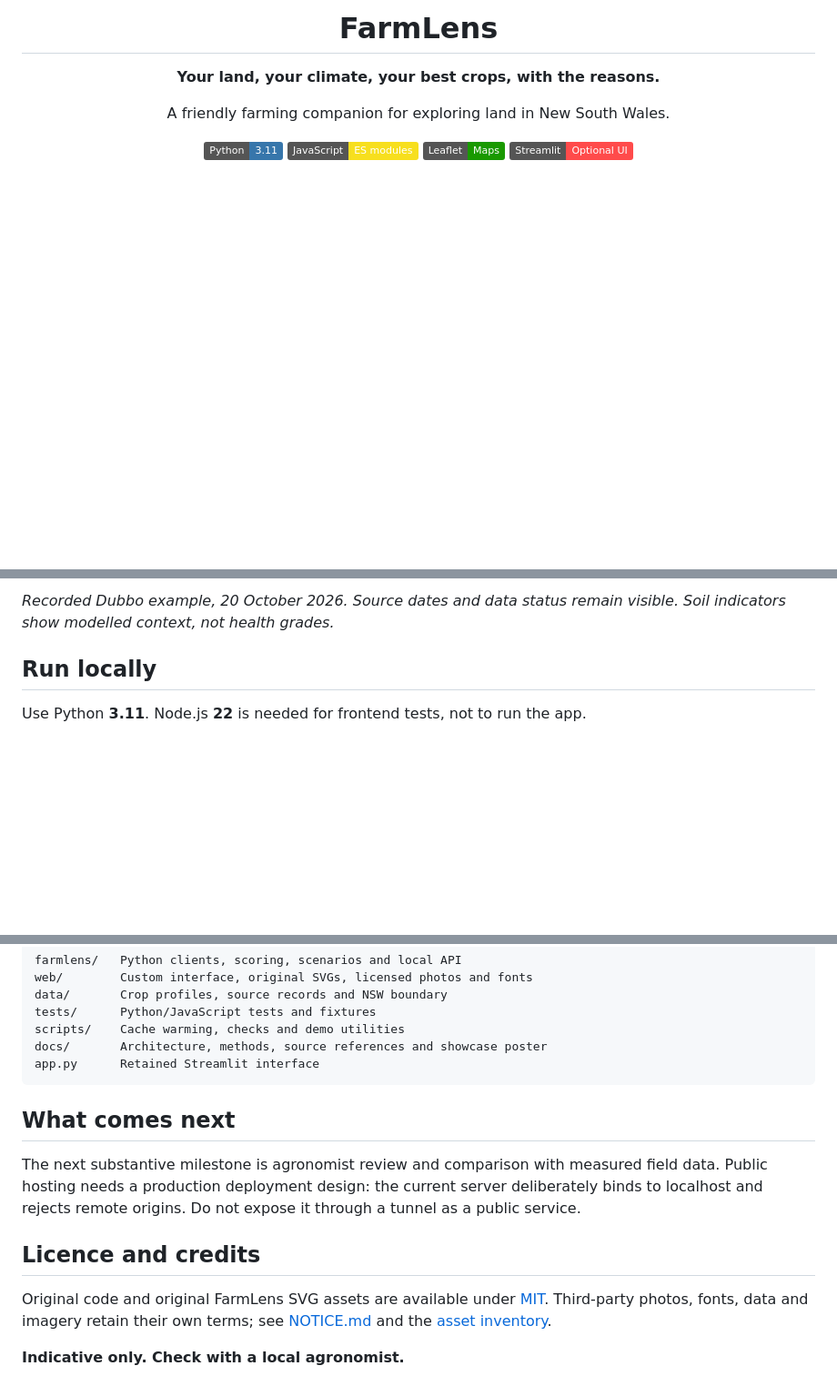
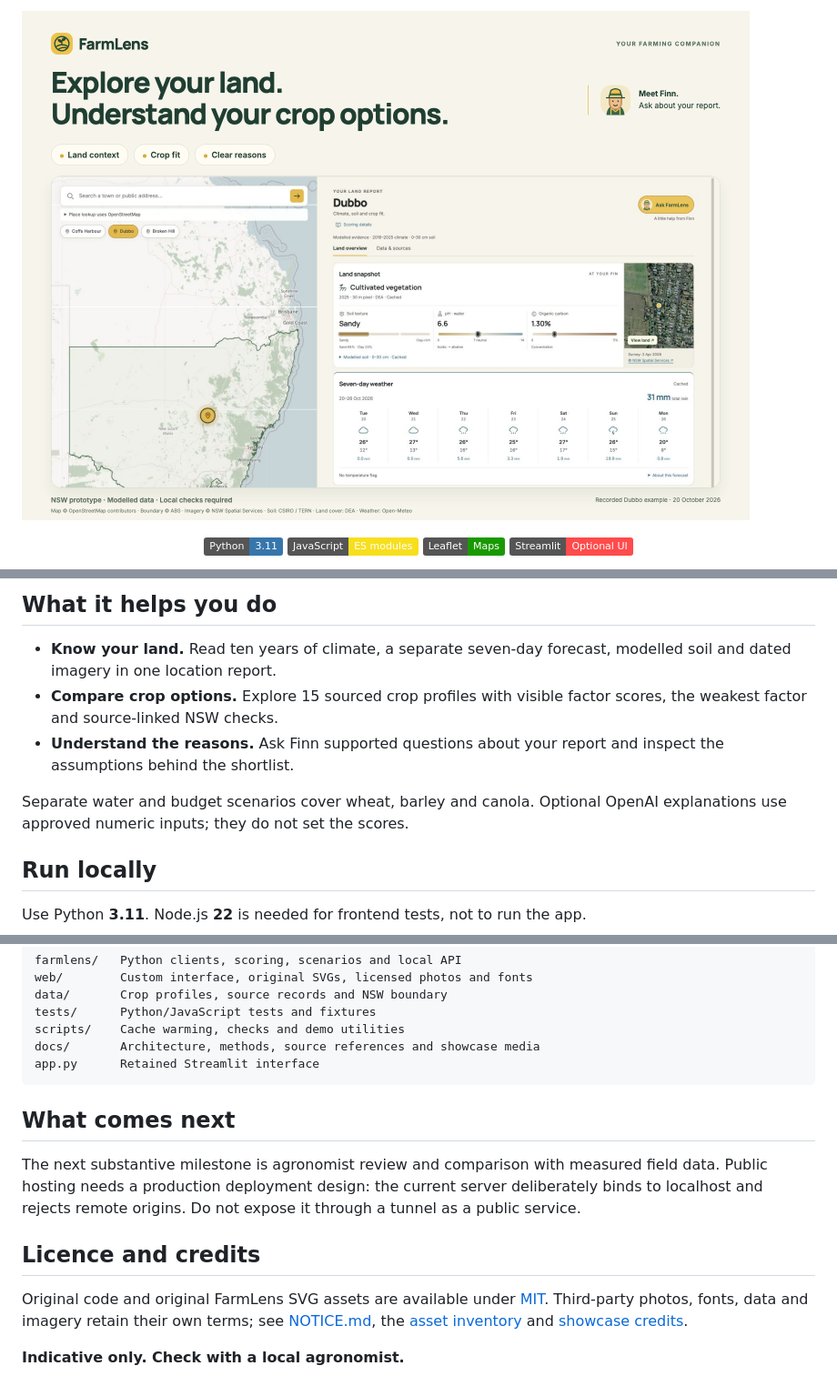
Before and after one commit to tuannm3812/FarmLens, a Markdown page: README.md, 3 parts joined by grey strips. Shown at 91% size. GitHub-like rendering; pictures changed too: docs/showcase/farmlens-cover.png (added); badges without logos; blank space fills up the shorter version.

````diff
--- a/README.md
+++ b/README.md
@@ -4,7 +2,6 @@
 
-<h1 align="center">FarmLens</h1>
-<p align="center"><strong>Your land, your climate, your best crops, with the reasons.</strong></p>
-<p align="center">A friendly farming companion for exploring land in New South Wales.</p>
+[![FarmLens: Explore your land. Understand your crop options. A recorded Dubbo land report with modelled soil, dated imagery and seven-day weather.](docs/showcase/farmlens-cover.png)](docs/showcase/farmlens-cover.png)
+
 <p align="center">
   <a href="https://www.python.org/"><img src="https://img.shields.io/badge/Python-3.11-3776AB?style=flat&amp;logo=python&amp;logoColor=white" alt="Python 3.11"></a>
   <a href="https://developer.mozilla.org/en-US/docs/Web/JavaScript"><img src="https://img.shields.io/badge/JavaScript-ES%20modules-F7DF1E?style=flat&amp;logo=javascript&amp;logoColor=white" alt="JavaScript ES modules"></a>
@@ -48,6 +35,15 @@ Streamlit interface is also retained.
 
-*Recorded Dubbo example, 20 October 2026. Source dates and data status remain
-visible. Soil indicators show modelled context, not health grades.*
+## What it helps you do
+
+- **Know your land.** Read ten years of climate, a separate seven-day forecast,
+  modelled soil and dated imagery in one location report.
+- **Compare crop options.** Explore 15 sourced crop profiles with visible factor
+  scores, the weakest factor and source-linked NSW checks.
+- **Understand the reasons.** Ask Finn supported questions about your report and
+  inspect the assumptions behind the shortlist.
+
+Separate water and budget scenarios cover wheat, barley and canola. Optional
+OpenAI explanations use approved numeric inputs; they do not set the scores.
 
 ## Run locally
 
@@ -159,7 +155,7 @@ web/        Custom interface, original SVGs, licensed photos and fonts
 data/       Crop profiles, source records and NSW boundary
 tests/      Python/JavaScript tests and fixtures
 scripts/    Cache warming, checks and demo utilities
-docs/       Architecture, methods, source references and showcase poster
+docs/       Architecture, methods, source references and showcase media
 app.py      Retained Streamlit interface
 ```
 
@@ -174,6 +170,7 @@ it through a tunnel as a public service.
 
 Original code and original FarmLens SVG assets are available under [MIT](LICENSE).
 Third-party photos, fonts, data and imagery retain their own terms; see
-[NOTICE.md](NOTICE.md) and the [asset inventory](web/assets/README.md).
+[NOTICE.md](NOTICE.md), the [asset inventory](web/assets/README.md) and
+[showcase credits](docs/showcase/README.md).
 
 **Indicative only. Check with a local agronomist.**
````
Also changed, not shown: other parts of README.md (+17 -29 lines), docs/index.md (+1 -1 lines), docs/showcase/README.md (+21 -7 lines), docs/showcase/farmlens-walkthrough.gif (added), 1 other file.
